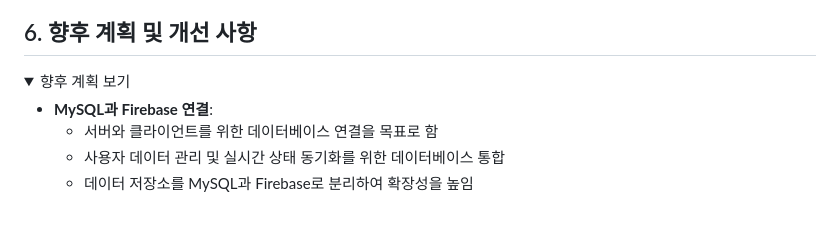
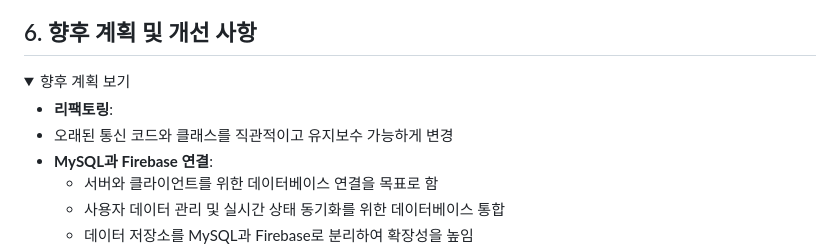
Before and after one commit to kimjaehui02/TurnBasedBattler, a Markdown page: README.md, the part around the change. Rendered like a GitHub page; folded sections open; blank space fills up the shorter version.

```diff
--- a/README.md
+++ b/README.md
@@ -150,6 +150,8 @@
 <details>
 <summary>향후 계획 보기</summary>
 
+  - **리팩토링**:
+  - 오래된 통신 코드와 클래스를 직관적이고 유지보수 가능하게 변경
 - **MySQL과 Firebase 연결**:
   - 서버와 클라이언트를 위한 데이터베이스 연결을 목표로 함
   - 사용자 데이터 관리 및 실시간 상태 동기화를 위한 데이터베이스 통합
```
